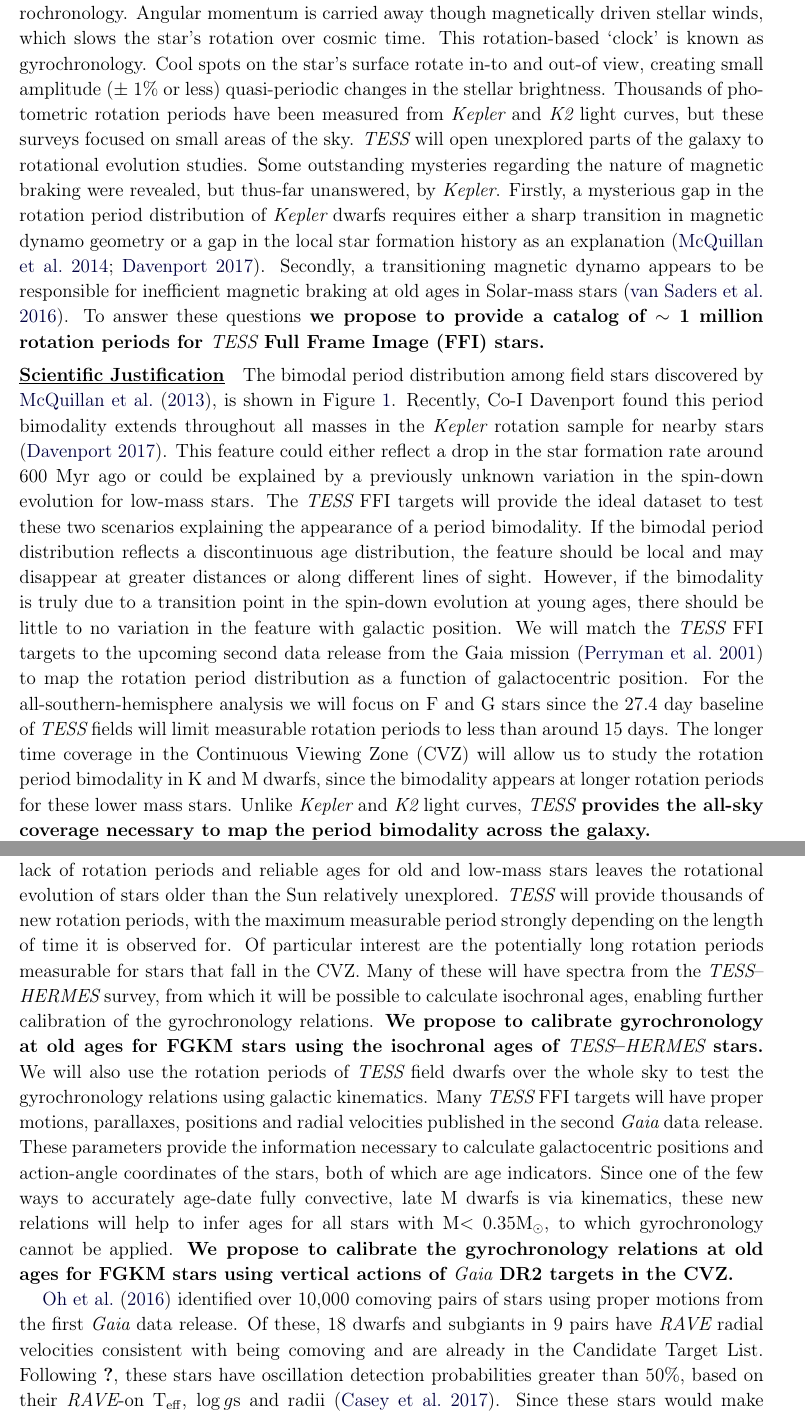
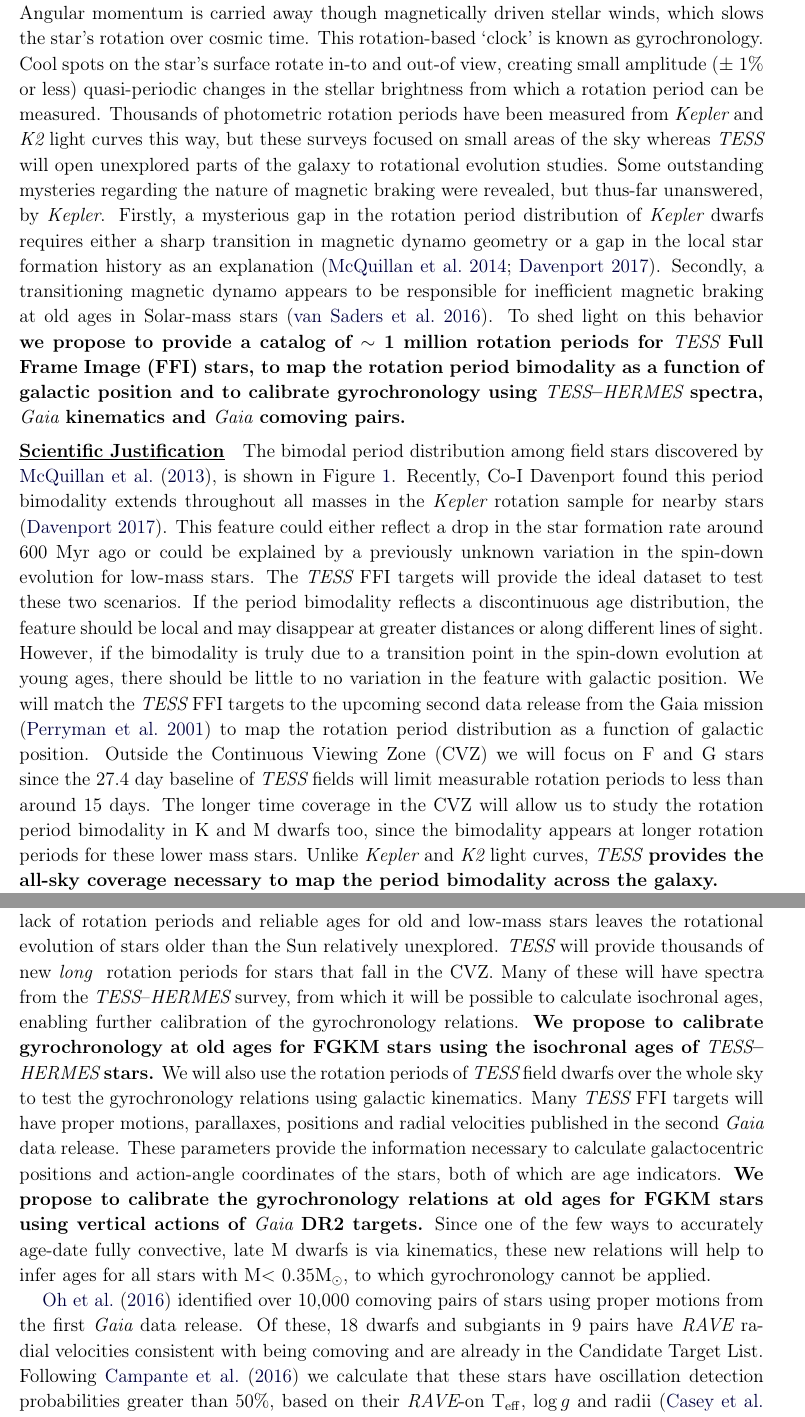
Before and after one commit to RuthAngus/TESSproposal, a LaTeX paper (ms.tex): two parts of pages 1 and 2 of 5, joined at a grey line, cut so that both start at the same text. The pictures show the PDF file ms.pdf that the author committed with the source.

Commit message:
some more editing and shortening

```diff
--- a/ms.tex
+++ b/ms.tex
@@ -52,11 +52,11 @@
 This rotation-based `clock' is known as gyrochronology.
 Cool spots on the star's surface rotate in-to and out-of view, creating small
 amplitude ($\pm$ 1\% or less) quasi-periodic changes in the stellar
-brightness.
+brightness from which a rotation period can be measured.
 Thousands of photometric rotation periods have been measured from \Kepler\ and
-\ktwo\ light curves, but these surveys focused on small areas of the sky.
-\tess\ will open unexplored parts of the galaxy to rotational evolution
-studies.
+\ktwo\ light curves this way, but these surveys focused on small areas of the
+sky whereas \tess\ will open unexplored parts of the galaxy to rotational
+evolution studies.
 Some outstanding mysteries regarding the nature of magnetic braking were
 revealed, but thus-far unanswered, by \kepler.
 Firstly, a mysterious gap in the rotation period distribution of \Kepler\
@@ -66,8 +66,11 @@
 Secondly, a transitioning magnetic dynamo appears to be responsible for
 inefficient magnetic braking at old ages in Solar-mass stars
 \citep{van-saders2016}.
-To answer these questions {\bf we propose to provide a catalog of $\sim$ 1
-million rotation periods for \TESS\ Full Frame Image (FFI) stars.}
+To shed light on this behavior {\bf we propose to provide a catalog of $\sim$
+1 million rotation periods for \TESS\ Full Frame Image (FFI) stars, to map the
+rotation period bimodality as a function of galactic position and to calibrate
+gyrochronology using \tess--\hermes\ spectra, \gaia\ kinematics and \gaia\
+comoving pairs.}
 
 \paragraph{Scientific Justification}
 
@@ -79,16 +82,19 @@
 Myr ago or could be explained by a previously unknown variation in the
 spin-down evolution for low-mass stars.
 The \TESS\ FFI targets will provide the ideal dataset to test these two
-scenarios explaining the appearance of a period bimodality.
-If the bimodal period distribution reflects a discontinuous age distribution,
-the feature should be local and may disappear at greater distances or along
+scenarios.
+If the period bimodality reflects a discontinuous age distribution, the
+feature should be local and may disappear at greater distances or along
 different lines of sight.
 However, if the bimodality is truly due to a transition point in the spin-down
 evolution at young ages, there should be little to no variation in the feature
 with galactic position.
 We will match the \TESS\ FFI targets to the upcoming second data
 release from the Gaia mission \citep{perryman2001} to map the rotation period
-distribution as a function of galactocentric position.
-For the all-southern-hemisphere  analysis we will focus on F and G stars since
+distribution as a function of galactic position.
+Outside the Continuous Viewing Zone (CVZ) we will focus on F and G stars since
 the 27.4 day baseline of \TESS\ fields will limit measurable rotation periods
 to less than around 15 days.
+The longer time coverage in the CVZ will allow us to study the rotation period
+bimodality in K and M dwarfs too, since the bimodality appears at longer
+rotation periods for these lower mass stars.
@@ -110,18 +113,16 @@
 }
 
 Although the classical spin-down law of \citet{skumanich1972} (Period
-$\propto$ Age$^{1/2}$) holds for all open clusters with measured periods, it does
-not appear to describe old field stars \citep{angus2015, van-saders2016}.
+$\propto$ Age$^{1/2}$) holds for all open clusters with measured periods, it
+does not appear to describe old field stars \citep{angus2015, van-saders2016}.
 \citet{van-saders2016} found that including a transition to a weakened magnetic
 braking regime in the gyrochronology models, at a critical Rossby number,
 provides an improved fit to the data.
 Further calibration is needed however; a lack of rotation periods and reliable
 ages for old and low-mass stars leaves the rotational evolution of stars older
 than the Sun relatively unexplored.
-\TESS\ will provide thousands of new rotation periods, with the maximum
-measurable period strongly depending on the length of time it is observed for.
-Of particular interest are the potentially long rotation periods measurable
-for stars that fall in the CVZ.
+\TESS\ will provide thousands of new {\it long } rotation periods for stars
+that fall in the CVZ.
 Many of these will have spectra from the \TESS --\HERMES\ survey, from which
 it will be possible to calculate isochronal ages, enabling further calibration
 of the gyrochronology relations.
@@ -134,19 +135,19 @@
 These parameters provide the information necessary to calculate galactocentric
 positions and action-angle coordinates of the stars, both of which are age
 indicators.
+{\bf We propose to calibrate the gyrochronology relations at old ages for FGKM
+stars using vertical actions of \Gaia\ DR2 targets.}
 Since one of the few ways to accurately age-date fully convective, late M
 dwarfs is via kinematics, these new relations will help to infer ages for all
 stars with M$<$ 0.35M$_\odot$, to which gyrochronology cannot be applied.
-{\bf We propose to calibrate the gyrochronology relations at old ages for FGKM
-stars using vertical actions of \Gaia\ DR2 targets in the CVZ.}
 
 \citet{oh2016} identified over 10,000 comoving pairs of stars using proper
 motions from the first \Gaia\ data release.
 Of these, 18 dwarfs and subgiants in 9 pairs have \RAVE\ radial velocities
 consistent with being comoving and are already in the Candidate Target List.
-Following \citet{campante2017}, these stars have oscillation detection
-probabilities greater than 50\%, based on their \RAVE-on T$_{\mathrm{eff}}$,
-$\log g$s and radii \citep{casey2017}.
+Following \citet{campante2016} we calculate that these stars have oscillation
+detection probabilities greater than 50\%, based on their \RAVE-on
+T$_{\mathrm{eff}}$, $\log g$ and radii \citep{casey2017}.
 Since these stars would make interesting targets for both asteroseismology and
 exoplanet search, we include a list with this proposal.
 The stars in these pairs are likely recently disrupted binaries so we
@@ -254,12 +254,13 @@
+\HERMES\ spectra, \Gaia\ kinematics and comoving pairs.
 
 \paragraph{Budget Justification}
 PI Angus will employ two undergraduate students for 3-4 months who will assist
-in extracting light curves from the \tess\ FFIs, measuring rotation periods
-and building a rotation period catalog.
+in extracting light curves from the \tess\ FFIs and building a rotation period
+catalog.
 These students will also be involved in the scientific project of their
 choosing: either the rotation period bimodality, gyrochronology of FGKM stars,
 or gyrochronology of comoving pairs.
-The remaining budget will be used for a bringing all Co-Is together in order
+The remaining budget will be used for bringing all Co-Is together in order
 to make and execute analysis plans and for presenting the results at
 conferences.
 \paragraph{References}
```
Also changed, not shown: ms.pdf, ms.tex (16 more changed lines).
